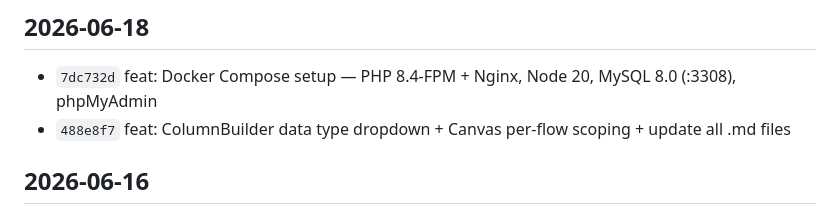
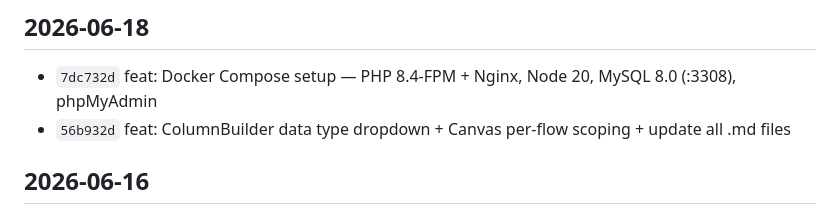
Before and after one commit to gugu3600/flowchart, a Markdown page: mdFiles/gitMd/Commit.md, the part around the change. Rendered like a GitHub page.

Commit message:
docs: update commit hash in Commit.md after amend

```diff
--- a/mdFiles/gitMd/Commit.md
+++ b/mdFiles/gitMd/Commit.md
@@ -5,7 +5,7 @@
 ## 2026-06-18
 
 - `7dc732d` feat: Docker Compose setup — PHP 8.4-FPM + Nginx, Node 20, MySQL 8.0 (:3308), phpMyAdmin
-- `488e8f7` feat: ColumnBuilder data type dropdown + Canvas per-flow scoping + update all .md files
+- `56b932d` feat: ColumnBuilder data type dropdown + Canvas per-flow scoping + update all .md files
 
 ## 2026-06-16
 
```
